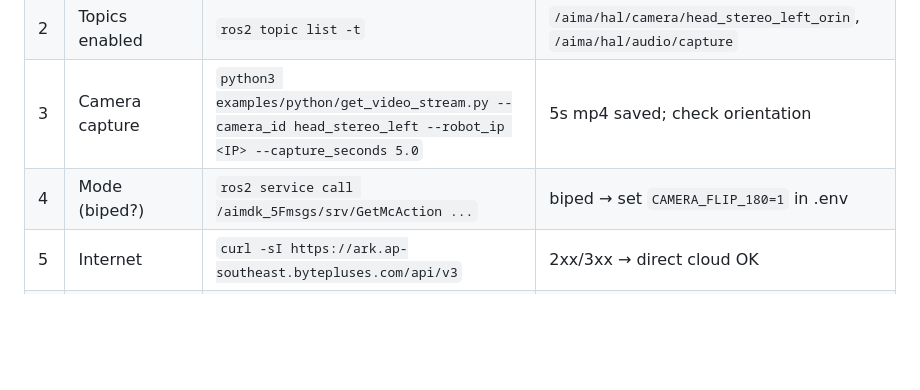
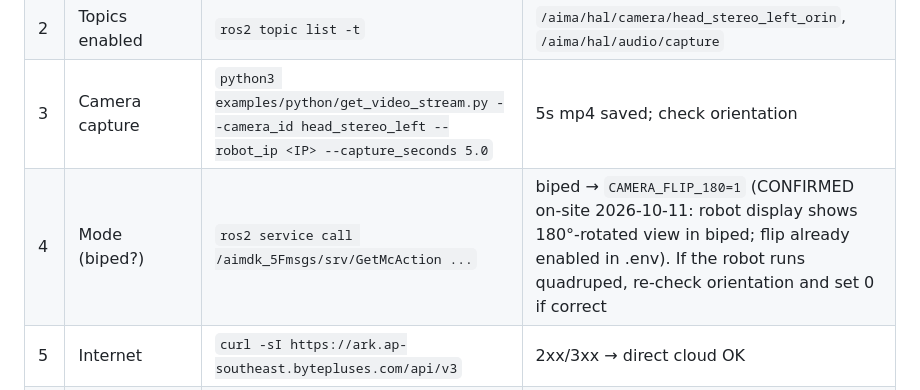
Before and after one commit to Shawon986/Qiyuan-T1-Robot-Project, a Markdown page: docs/ROBOT_DEPLOYMENT.md, the part around the change. GitHub-like rendering; blank space fills up the shorter version.

Commit message:
On-site confirmation: biped camera flip enabled (CAMERA_FLIP_180=1)
User observed the robot's view 180-degrees rotated in biped mode - exactly
the behavior the official manual describes for head_stereo_left. The capture
wrapper rotates clips before upload when the flag is set; .env updated.

Co-Authored-By: Claude Code <noreply@anthropic.com>

```diff
--- a/docs/ROBOT_DEPLOYMENT.md
+++ b/docs/ROBOT_DEPLOYMENT.md
@@ -25,7 +25,7 @@ checklist covers bringing the exhibition demo live on the robot.
 | 1 | Disk/SD state | `df -h` | brain board free space; SD mount |
 | 2 | Topics enabled | `ros2 topic list -t` | `/aima/hal/camera/head_stereo_left_orin`, `/aima/hal/audio/capture` |
 | 3 | Camera capture | `python3 examples/python/get_video_stream.py --camera_id head_stereo_left --robot_ip <IP> --capture_seconds 5.0` | 5s mp4 saved; check orientation |
-| 4 | Mode (biped?) | `ros2 service call /aimdk_5Fmsgs/srv/GetMcAction ...` | biped → set `CAMERA_FLIP_180=1` in .env |
+| 4 | Mode (biped?) | `ros2 service call /aimdk_5Fmsgs/srv/GetMcAction ...` | biped → `CAMERA_FLIP_180=1` (CONFIRMED on-site 2026-10-11: robot display shows 180°-rotated view in biped; flip already enabled in .env). If the robot runs quadruped, re-check orientation and set 0 if correct |
 | 5 | Internet | `curl -sI https://ark.ap-southeast.bytepluses.com/api/v3` | 2xx/3xx → direct cloud OK |
 | 6 | PrimeConsole | open console → device online → camera preview + record button | note where recordings land |
 | 7 | Capture tool env | `python3 -c "import cv2, rclpy, aimdk_msgs"` (after sourcing ROS + SDK setups) | all import ok — the official capture tool needs all three; pip install opencv-python if cv2 missing |
```
